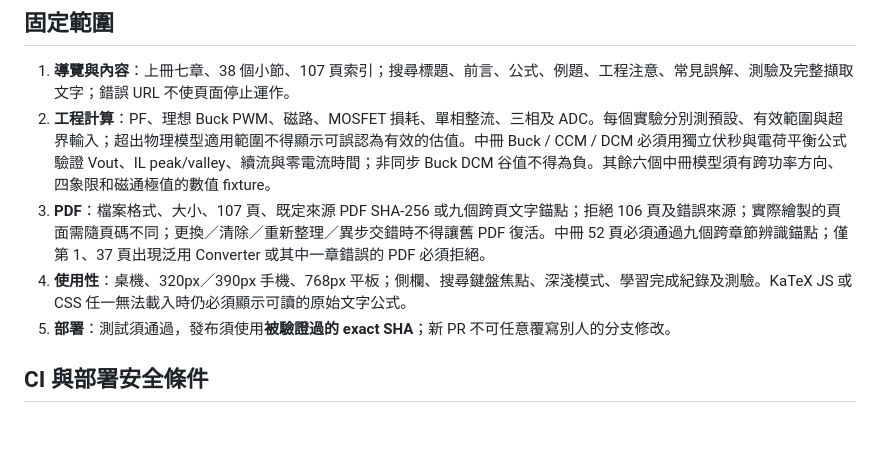
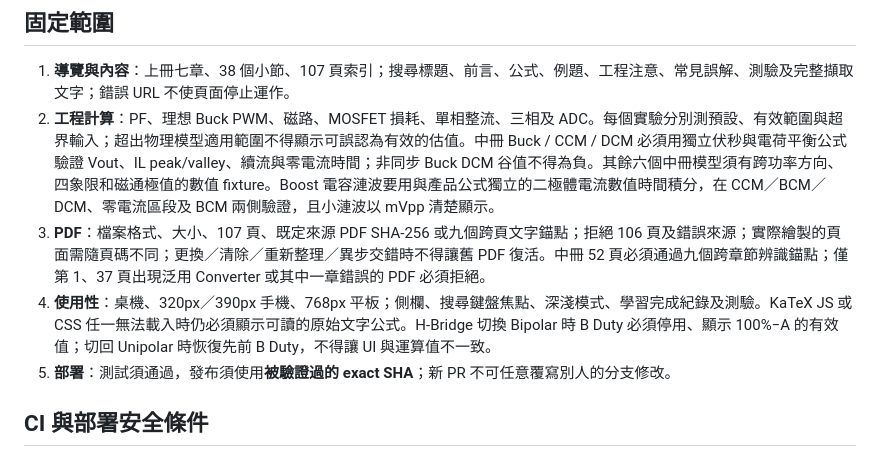
Before and after one commit to linwuyen/-EEHandouts, a Markdown page: REVIEW_ACCEPTANCE.md, the part around the change. Drawn GitHub-style; blank space fills up the shorter version.

Commit message:
docs: add mode-boundary capacitor ripple and H-Bridge UI integrity gates

```diff
--- a/REVIEW_ACCEPTANCE.md
+++ b/REVIEW_ACCEPTANCE.md
@@ -5,9 +5,9 @@
 ## 固定範圍
 
 1. **導覽與內容**：上冊七章、38 個小節、107 頁索引；搜尋標題、前言、公式、例題、工程注意、常見誤解、測驗及完整擷取文字；錯誤 URL 不使頁面停止運作。
-2. **工程計算**：PF、理想 Buck PWM、磁路、MOSFET 損耗、單相整流、三相及 ADC。每個實驗分別測預設、有效範圍與超界輸入；超出物理模型適用範圍不得顯示可誤認為有效的估值。中冊 Buck / CCM / DCM 必須用獨立伏秒與電荷平衡公式驗證 Vout、IL peak/valley、續流與零電流時間；非同步 Buck DCM 谷值不得為負。其餘六個中冊模型須有跨功率方向、四象限和磁通極值的數值 fixture。
+2. **工程計算**：PF、理想 Buck PWM、磁路、MOSFET 損耗、單相整流、三相及 ADC。每個實驗分別測預設、有效範圍與超界輸入；超出物理模型適用範圍不得顯示可誤認為有效的估值。中冊 Buck / CCM / DCM 必須用獨立伏秒與電荷平衡公式驗證 Vout、IL peak/valley、續流與零電流時間；非同步 Buck DCM 谷值不得為負。其餘六個中冊模型須有跨功率方向、四象限和磁通極值的數值 fixture。Boost 電容漣波要用與產品公式獨立的二極體電流數值時間積分，在 CCM／BCM／DCM、零電流區段及 BCM 兩側驗證，且小漣波以 mVpp 清楚顯示。
 3. **PDF**：檔案格式、大小、107 頁、既定來源 PDF SHA-256 或九個跨頁文字錨點；拒絕 106 頁及錯誤來源；實際繪製的頁面需隨頁碼不同；更換／清除／重新整理／異步交錯時不得讓舊 PDF 復活。中冊 52 頁必須通過九個跨章節辨識錨點；僅第 1、37 頁出現泛用 Converter 或其中一章錯誤的 PDF 必須拒絕。
-4. **使用性**：桌機、320px／390px 手機、768px 平板；側欄、搜尋鍵盤焦點、深淺模式、學習完成紀錄及測驗。KaTeX JS 或 CSS 任一無法載入時仍必須顯示可讀的原始文字公式。
+4. **使用性**：桌機、320px／390px 手機、768px 平板；側欄、搜尋鍵盤焦點、深淺模式、學習完成紀錄及測驗。KaTeX JS 或 CSS 任一無法載入時仍必須顯示可讀的原始文字公式。H-Bridge 切換 Bipolar 時 B Duty 必須停用、顯示 100%−A 的有效值；切回 Unipolar 時恢復先前 B Duty，不得讓 UI 與運算值不一致。
 5. **部署**：測試須通過，發布須使用**被驗證過的 exact SHA**；新 PR 不可任意覆寫別人的分支修改。
 
 ## CI 與部署安全條件
```
